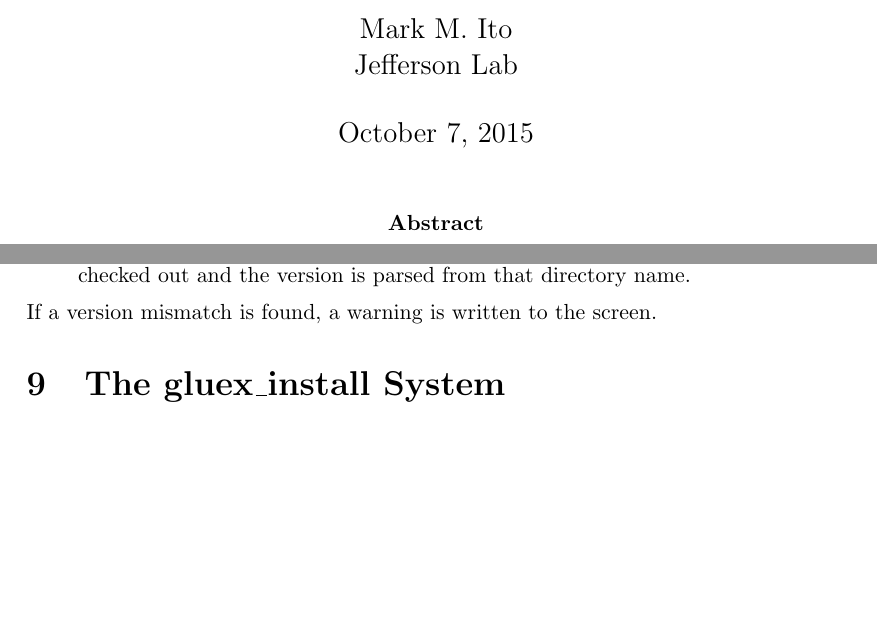
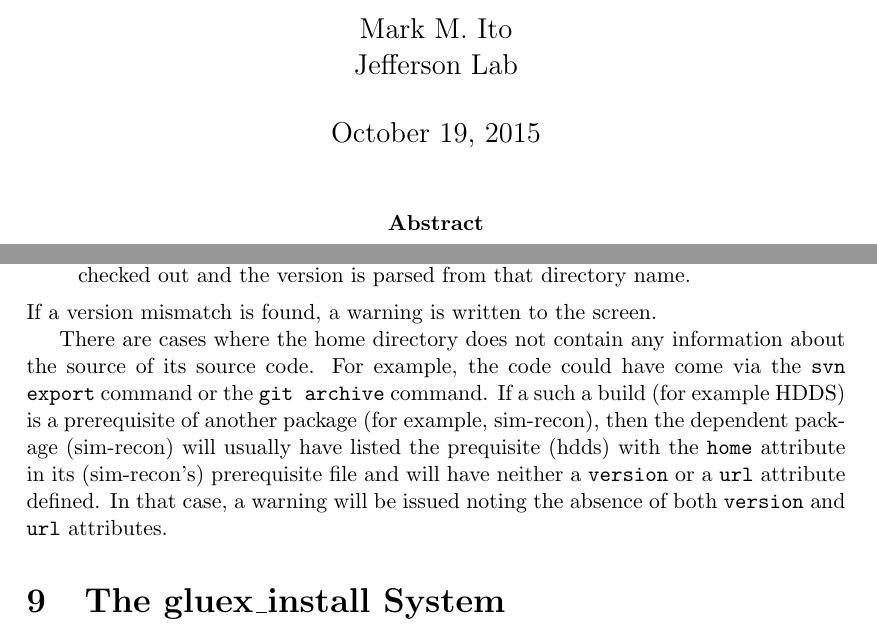
Before and after one commit to markito3/docs, a LaTeX document (gluex_build/gluex_build.tex): two parts of pages 1 and 14 of 15, joined at a grey line, cut so that both start at the same text, the shorter picture padded with empty space. Compiled offline with pdfLaTeX.

Commit message:
add note about the no-url, no-version case

```diff
--- a/gluex_build/gluex_build.tex
+++ b/gluex_build/gluex_build.tex
@@ -15,7 +15,7 @@
 \title{A Version Management System for GlueX \\ \medskip \large GlueX
   Note 2793-v7-going-on-8}
 \author{Mark M.\ Ito \\ \medskip Jefferson Lab}
-\date{October 7, 2015}
+\date{October 19, 2015}
 
 \begin{document}
 
@@ -671,6 +671,17 @@ two ways depending on how the package was built:
 \end{enumerate}
 If a version mismatch is found, a warning is written to the screen.
 
+There are cases where the home directory does not contain any
+information about the source of its source code. For example, the code
+could have come via the {\tt svn\ export} command or the {\tt
+  git\ archive} command. If a such a build (for example HDDS) is a
+prerequisite of another package (for example, sim-recon), then the
+dependent package (sim-recon) will usually have listed the prequisite
+(hdds) with the {\tt home} attribute in its (sim-recon's) prerequisite
+file and will have neither a {\tt version} or a {\tt url} attribute
+defined. In that case, a warning will be issued noting the absence of
+both {\tt version} and {\tt url} attributes.
+
 \section{The gluex\_install System}
 
 The {\tt gluex\_install} system uses {\tt build\_scripts} to create a
```
